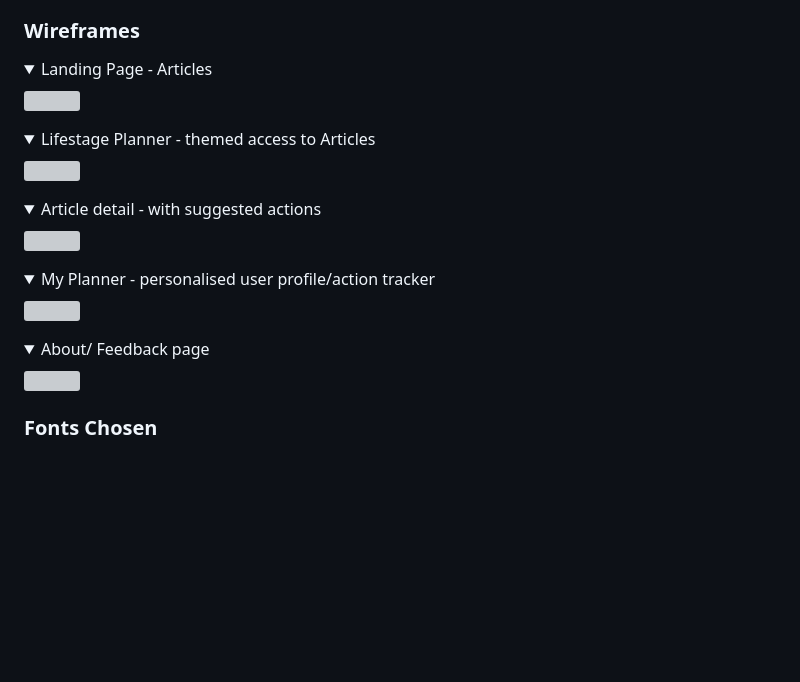
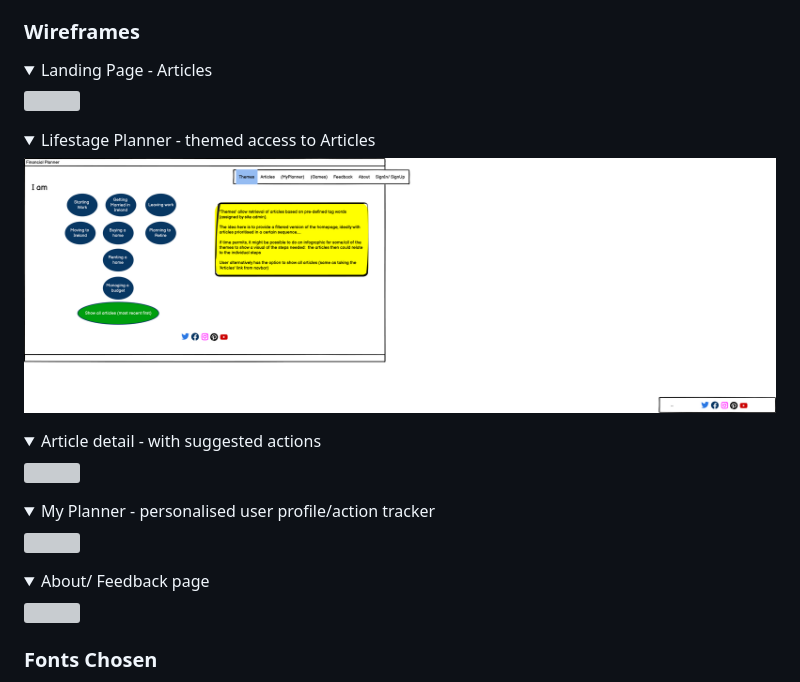
Before and after one commit to StephenWinters95/FLIT_Main_Ste, a Markdown page: README.md, the part around one of its changes. Rendered like a GitHub page; folded sections open; blank space fills up the shorter version; grey boxes are pictures that could not be loaded.

Commit message:
Update paths to wireframe screenprints Issue #38

```diff
--- a/README.md
+++ b/README.md
@@ -279,7 +279,7 @@ about page which clearly identifies information souces, information gathering/ha
 </details>
 
 <details><summary>Lifestage Planner - themed access to Articles</summary>
-<img src="./django_financial_planner/tree/main/docs/readme_images/wireframe-02-themed-articles.png">
+<img src="./django_financial_planner/docs/readme_images/wireframe-02-themed-articles.png">
 </details>
 
 <details><summary>Article detail - with suggested actions</summary>
@@ -296,5 +296,4 @@ about page which clearly identifies information souces, information gathering/ha
 </details>
-
 
 ### Fonts Chosen
 The fonts are deliberately chosen to mimic appearance of Wordle screen.
```
Also changed, not shown: other parts of README.md (+3 -3 lines).
